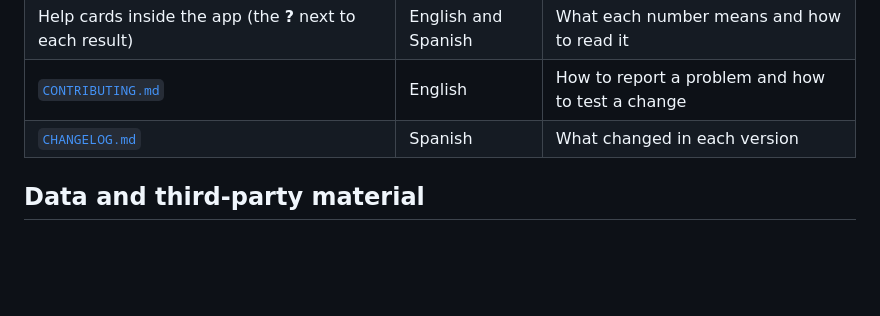
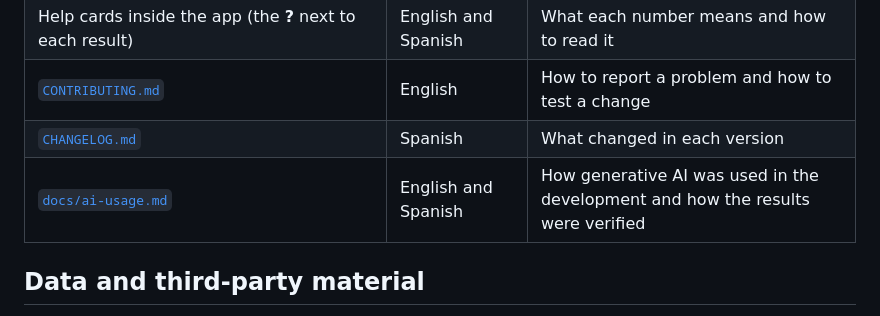
Before and after one commit to luisangelbg/PollinationPro, a Markdown page: README.md, the part around the change. Rendered like a GitHub page; blank space fills up the shorter version.

Commit message:
Declaración de uso de IA generativa en el desarrollo (docs/ai-usage.md)
Co-Authored-By: Claude Opus 5.5 <noreply@anthropic.com>

```diff
--- a/README.md
+++ b/README.md
@@ -111,6 +111,7 @@ interaction records.
 | Help cards inside the app (the **?** next to each result) | English and Spanish | What each number means and how to read it |
 | [`CONTRIBUTING.md`](CONTRIBUTING.md) | English | How to report a problem and how to test a change |
 | [`CHANGELOG.md`](CHANGELOG.md) | Spanish | What changed in each version |
+| [`docs/ai-usage.md`](docs/ai-usage.md) | English and Spanish | How generative AI was used in the development and how the results were verified |
 
 ## Data and third-party material
 
```
Also changed, not shown: LEEME.md (+6 -0 lines), docs/ai-usage.md (added, +131 -0 lines).
